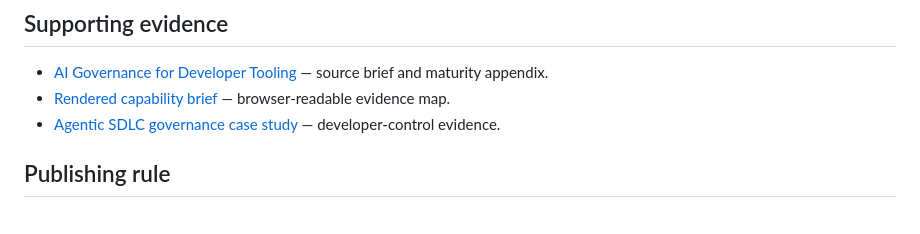
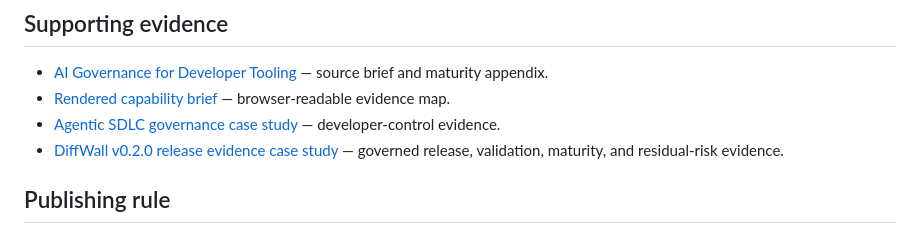
Before and after one commit to dburt-proex/DDBPORTFOLIO.git.io, a Markdown page: README.md, the part around the change. Rendered like a GitHub page.

Commit message:
Link DiffWall v0.2.0 release evidence case study

```diff
--- a/README.md
+++ b/README.md
@@ -37,6 +37,7 @@ Read the complete governance record: [docs/source-of-truth.md](docs/source-of-tr
 - [AI Governance for Developer Tooling](docs/ai-governance-developer-tooling.md) — source brief and maturity appendix.
 - [Rendered capability brief](governance-developer-tooling.html) — browser-readable evidence map.
 - [Agentic SDLC governance case study](agentic-sdlc-governance.html) — developer-control evidence.
+- [DiffWall v0.2.0 release evidence case study](diffwall-v0.2.0-release.html) — governed release, validation, maturity, and residual-risk evidence.
 
 ## Publishing rule
 
```
